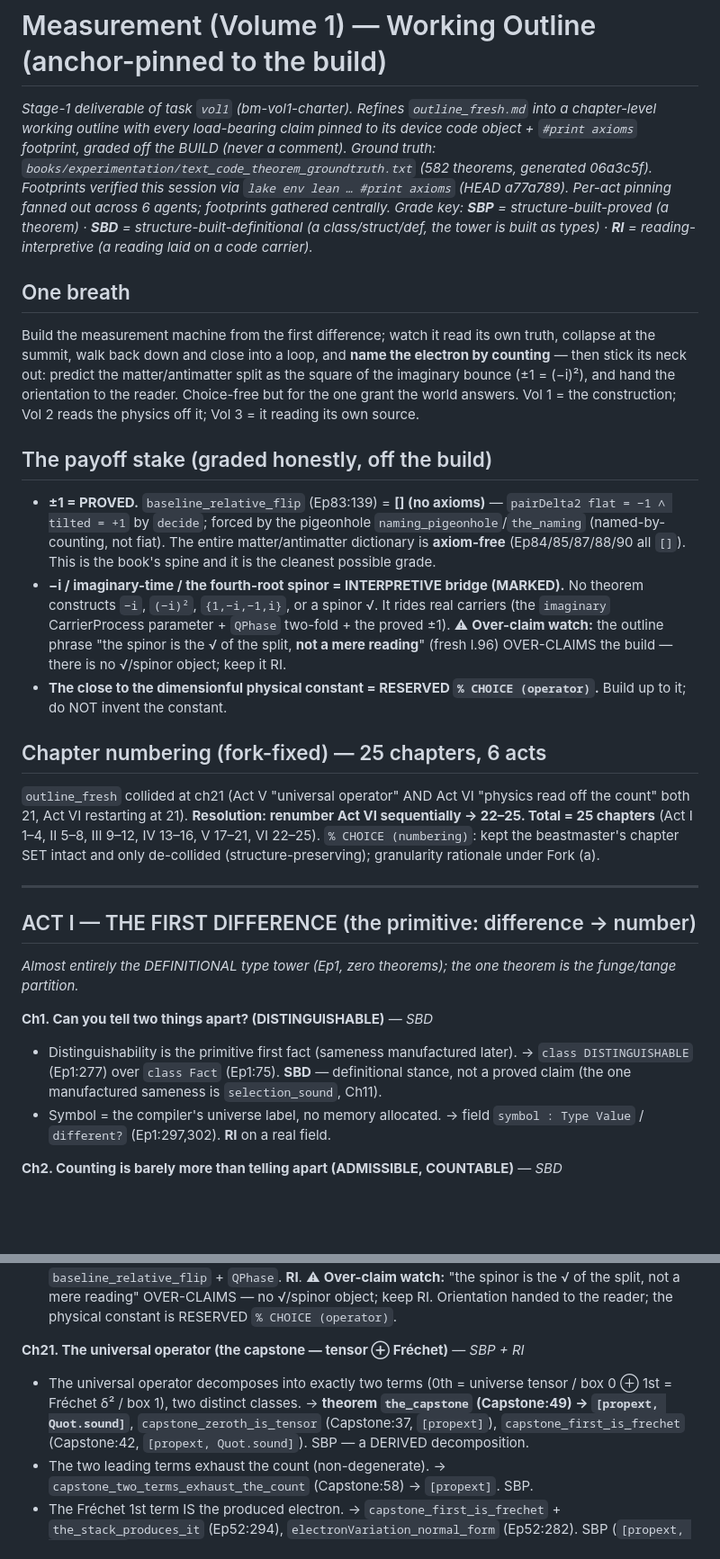
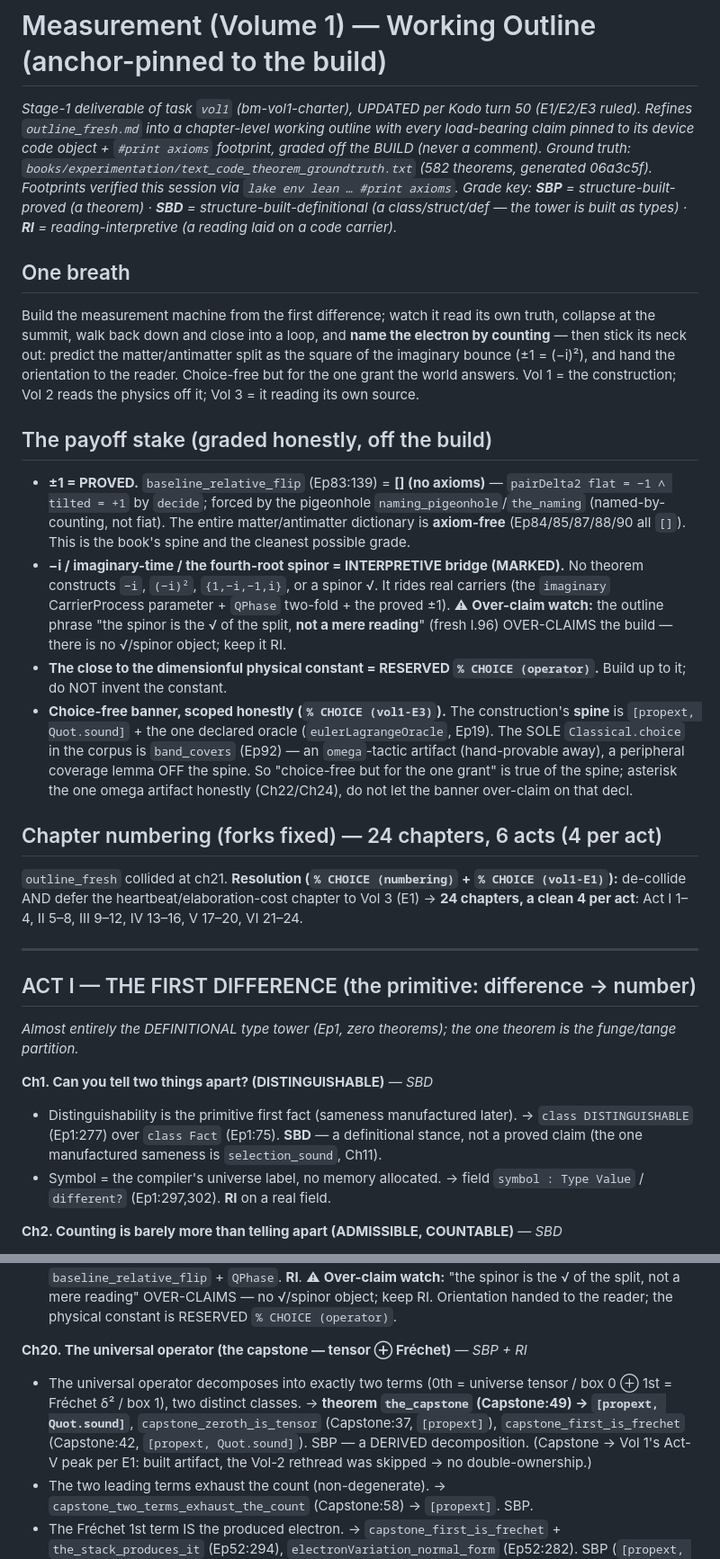
Before and after one commit to wkcochran123/measurement, a Markdown page: books/expository_monograph/outline_working.md, 2 parts joined by grey strips. Shown at 90% size. Drawn GitHub-style; blank space fills up the shorter version.

```diff
--- a/books/expository_monograph/outline_working.md
+++ b/books/expository_monograph/outline_working.md
@@ -1,12 +1,12 @@
 # Measurement (Volume 1) — Working Outline (anchor-pinned to the build)
 
-*Stage-1 deliverable of task `vol1` (bm-vol1-charter). Refines `outline_fresh.md` into a chapter-level
-working outline with every load-bearing claim pinned to its device code object + `#print axioms` footprint,
-graded off the BUILD (never a comment). Ground truth: `books/experimentation/text_code_theorem_groundtruth.txt`
-(582 theorems, generated 06a3c5f). Footprints verified this session via `lake env lean … #print axioms`
-(HEAD a77a789). Per-act pinning fanned out across 6 agents; footprints gathered centrally. Grade key:
-**SBP** = structure-built-proved (a theorem) · **SBD** = structure-built-definitional (a class/struct/def,
-the tower is built as types) · **RI** = reading-interpretive (a reading laid on a code carrier).*
+*Stage-1 deliverable of task `vol1` (bm-vol1-charter), UPDATED per Kodo turn 50 (E1/E2/E3 ruled). Refines
+`outline_fresh.md` into a chapter-level working outline with every load-bearing claim pinned to its device code
+object + `#print axioms` footprint, graded off the BUILD (never a comment). Ground truth:
+`books/experimentation/text_code_theorem_groundtruth.txt` (582 theorems, generated 06a3c5f). Footprints verified
+this session via `lake env lean … #print axioms`. Grade key: **SBP** = structure-built-proved (a theorem) ·
+**SBD** = structure-built-definitional (a class/struct/def — the tower is built as types) · **RI** =
+reading-interpretive (a reading laid on a code carrier).*
 
 ## One breath
 Build the measurement machine from the first difference; watch it read its own truth, collapse at the summit,
@@ -18,20 +18,24 @@ off it; Vol 3 = it reading its own source.
 ## The payoff stake (graded honestly, off the build)
 - **±1 = PROVED.** `baseline_relative_flip` (Ep83:139) = **[] (no axioms)** — `pairDelta2 flat = −1 ∧ tilted = +1`
   by `decide`; forced by the pigeonhole `naming_pigeonhole`/`the_naming` (named-by-counting, not fiat). The
-  entire matter/antimatter dictionary is **axiom-free** (Ep84/85/87/88/90 all `[]`). This is the book's spine
-  and it is the cleanest possible grade.
+  entire matter/antimatter dictionary is **axiom-free** (Ep84/85/87/88/90 all `[]`). This is the book's spine and
+  the cleanest possible grade.
 - **−i / imaginary-time / the fourth-root spinor = INTERPRETIVE bridge (MARKED).** No theorem constructs `−i`,
   `(−i)²`, `{1,−i,−1,i}`, or a spinor √. It rides real carriers (the `imaginary` CarrierProcess parameter +
   `QPhase` two-fold + the proved ±1). ⚠ **Over-claim watch:** the outline phrase "the spinor is the √ of the
   split, **not a mere reading**" (fresh l.96) OVER-CLAIMS the build — there is no √/spinor object; keep it RI.
 - **The close to the dimensionful physical constant = RESERVED `% CHOICE (operator)`.** Build up to it; do NOT
   invent the constant.
+- **Choice-free banner, scoped honestly (`% CHOICE (vol1-E3)`).** The construction's **spine** is
+  `[propext, Quot.sound]` + the one declared oracle (`eulerLagrangeOracle`, Ep19). The SOLE `Classical.choice`
+  in the corpus is `band_covers` (Ep92) — an `omega`-tactic artifact (hand-provable away), a peripheral coverage
+  lemma OFF the spine. So "choice-free but for the one grant" is true of the spine; asterisk the one omega
+  artifact honestly (Ch22/Ch24), do not let the banner over-claim on that decl.
 
-## Chapter numbering (fork-fixed) — 25 chapters, 6 acts
-`outline_fresh` collided at ch21 (Act V "universal operator" AND Act VI "physics read off the count" both 21,
-Act VI restarting at 21). **Resolution: renumber Act VI sequentially → 22–25. Total = 25 chapters** (Act I 1–4,
-II 5–8, III 9–12, IV 13–16, V 17–21, VI 22–25). `% CHOICE (numbering)`: kept the beastmaster's chapter SET
-intact and only de-collided (structure-preserving); granularity rationale under Fork (a).
+## Chapter numbering (forks fixed) — 24 chapters, 6 acts (4 per act)
+`outline_fresh` collided at ch21. **Resolution (`% CHOICE (numbering)` + `% CHOICE (vol1-E1)`):** de-collide AND
+defer the heartbeat/elaboration-cost chapter to Vol 3 (E1) → **24 chapters, a clean 4 per act**: Act I 1–4, II
+5–8, III 9–12, IV 13–16, V 17–20, VI 21–24.
 
 ---
 
@@ -40,7 +44,7 @@ intact and only de-collided (structure-preserving); granularity rationale under
 
 **Ch1. Can you tell two things apart? (DISTINGUISHABLE)** — *SBD*
 - Distinguishability is the primitive first fact (sameness manufactured later). → `class DISTINGUISHABLE`
-  (Ep1:277) over `class Fact` (Ep1:75). **SBD** — definitional stance, not a proved claim (the one manufactured
+  (Ep1:277) over `class Fact` (Ep1:75). **SBD** — a definitional stance, not a proved claim (the one manufactured
   sameness is `selection_sound`, Ch11).
 - Symbol = the compiler's universe label, no memory allocated. → field `symbol : Type Value` / `different?`
   (Ep1:297,302). **RI** on a real field.
@@ -237,11 +231,12 @@ now INHABITED (SBD), not 37 theorems. The one theorem anchor is `selection_sound
   mere reading" OVER-CLAIMS — no √/spinor object; keep RI. Orientation handed to the reader; the physical
   constant is RESERVED `% CHOICE (operator)`.
 
-**Ch21. The universal operator (the capstone — tensor ⊕ Fréchet)** — *SBP + RI*
+**Ch20. The universal operator (the capstone — tensor ⊕ Fréchet)** — *SBP + RI*
 - The universal operator decomposes into exactly two terms (0th = universe tensor / box 0 ⊕ 1st = Fréchet δ² /
   box 1), two distinct classes. → **theorem `the_capstone` (Capstone:49) → `[propext, Quot.sound]`**,
   `capstone_zeroth_is_tensor` (Capstone:37, `[propext]`), `capstone_first_is_frechet` (Capstone:42,
-  `[propext, Quot.sound]`). SBP — a DERIVED decomposition.
+  `[propext, Quot.sound]`). SBP — a DERIVED decomposition. (Capstone → Vol 1's Act-V peak per E1: built artifact,
+  the Vol-2 rethread was skipped → no double-ownership.)
 - The two leading terms exhaust the count (non-degenerate). → `capstone_two_terms_exhaust_the_count` (Capstone:58)
   → `[propext]`. SBP.
 - The Fréchet 1st term IS the produced electron. → `capstone_first_is_frechet` + `the_stack_produces_it`
```
Also changed, not shown: other parts of books/expository_monograph/outline_working.md (+75 -95 lines), books/expository_monograph/outline_budget_vol1.md (added, +107 -0 lines).
